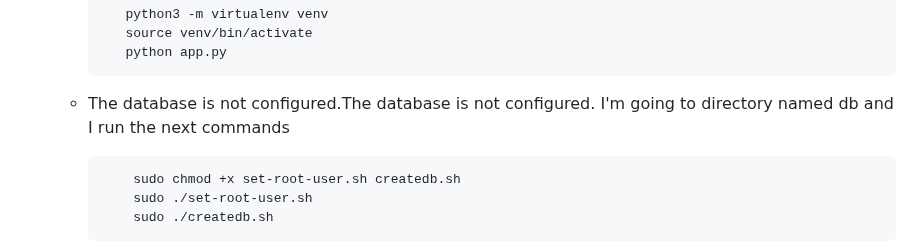
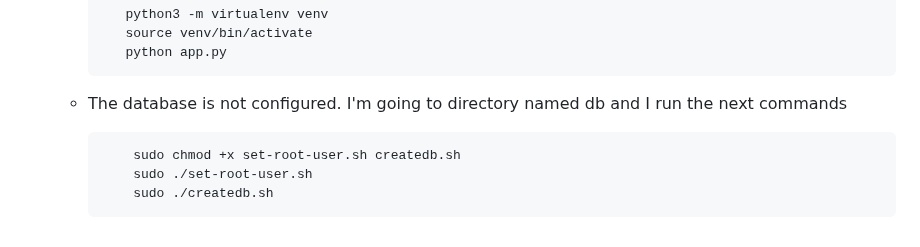
Before and after one commit to jhorvi24/flask-python-webServer-AWS-EC2-RDS, a Markdown page: README.md, the part around the change. Drawn GitHub-style.

```diff
--- a/README.md
+++ b/README.md
@@ -100,7 +100,7 @@ In this guide, I'll configure a Virtual Private Cloud (VPC) to deploy a web serv
                source venv/bin/activate
                python app.py
 
-      - The database is not configured.The database is not configured. I'm going to directory named db and I run the next commands
+      - The database is not configured. I'm going to directory named db and I run the next commands
 
                 sudo chmod +x set-root-user.sh createdb.sh
                 sudo ./set-root-user.sh
```
